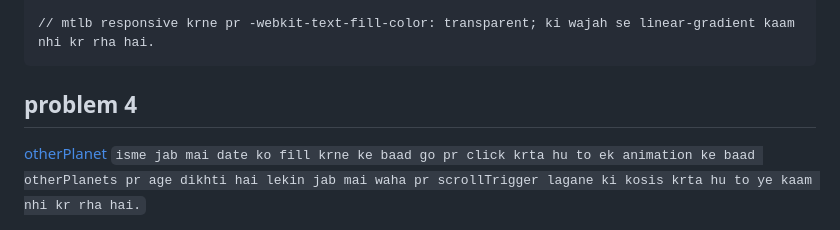
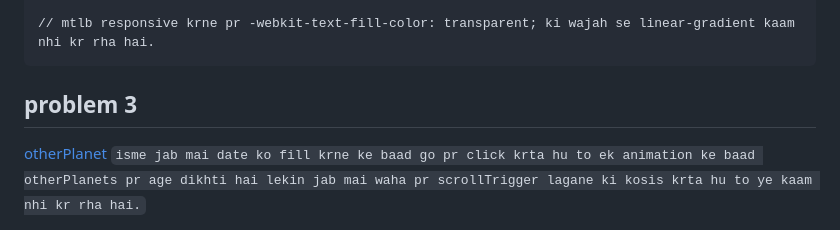
Before and after one commit to Ashish-Gupta7/ssshhh..., a Markdown page: readme.md, the part around the change printed below. Rendered like a GitHub page.

````diff
--- a/readme.md
+++ b/readme.md
@@ -194,6 +112,6 @@ class="opacity-40 select-none text-xs">.........................................
 // mtlb responsive krne pr -webkit-text-fill-color: transparent; ki wajah se linear-gradient kaam nhi kr rha hai.
 ```
 
-## problem 4
+## problem 3
 [otherPlanet](otherPlanet.html)
 `isme jab mai date ko fill krne ke baad go pr click krta hu to ek animation ke baad otherPlanets pr age dikhti hai lekin jab mai waha pr scrollTrigger lagane ki kosis krta hu to ye kaam nhi kr rha hai.`
````
Also changed, not shown: other parts of readme.md (+0 -82 lines).
